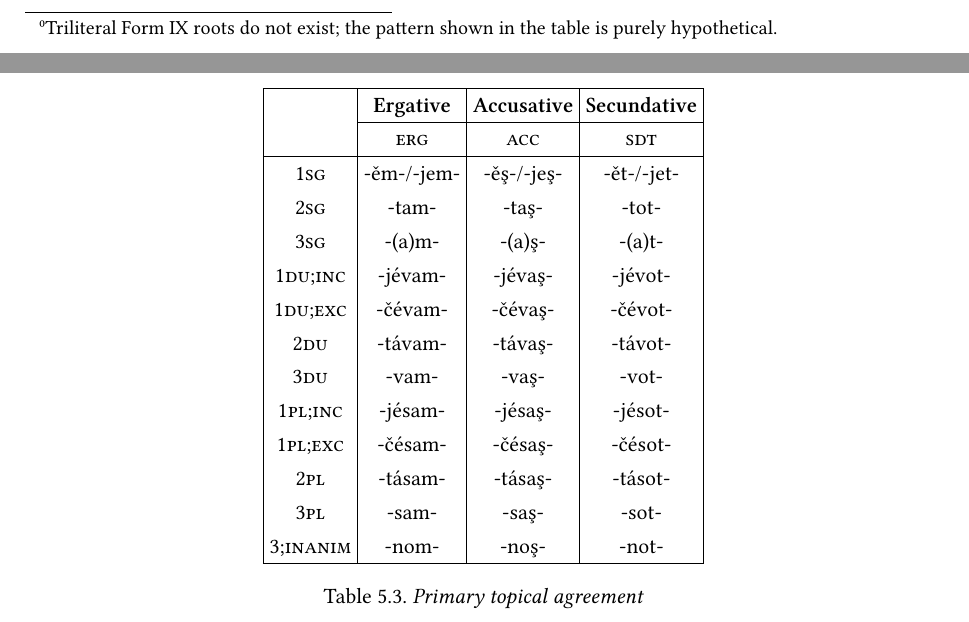
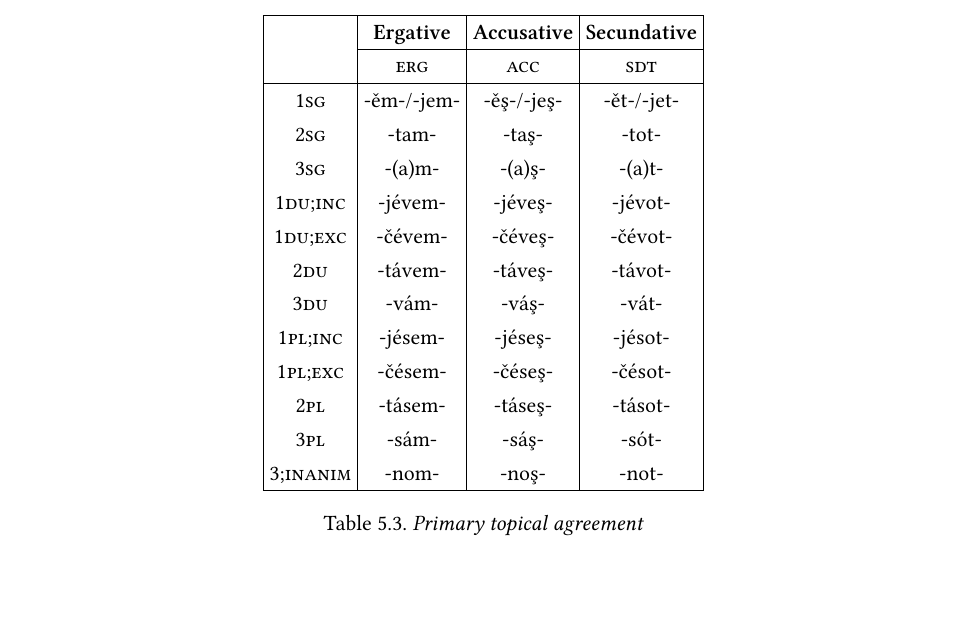
Before and after one commit to zoqaeski/qevesa-grammar, a LaTeX thesis (grammar.tex, which reads derivational-morphology.tex, verbal-morphology.tex): two parts of pages 23 and 35 of 66 before the commit and part of page 35 of 66 after it, the two joined at a grey line, cut at the place of the change, the shorter picture padded with empty space. The pictures show the PDF file grammar.pdf that the author committed with the source.

Commit message:
Changed some verb personal agreement endings.

```diff
--- a/derivational-morphology.tex
+++ b/derivational-morphology.tex
@@ -61,7 +61,6 @@
       \caption{Verb root forms\label{tab:dev_root_forms}}
     \end{center}
   \end{table}
-  \footnotetext{Triliteral Form IX roots do not exist; the pattern shown in the table is purely hypothetical.}
 
   \subsection{Form I}
   \label{ssec:dev_verb_form_i}
--- a/verbal-morphology.tex
+++ b/verbal-morphology.tex
@@ -374,17 +374,17 @@
         \SetRowStyle{\scshape} & erg & acc & sdt \tabularnewline
         \hline
         1sg			 & -ěm-/-jem- & -ěş-/-jeş- & -ět-/-jet- \tabularnewline
-        2sg			 & -tam-	    & -taş-      & -tot- \tabularnewline
-        3sg			 & -(a)m-     & -(a)ş-     & -(a)t- \tabularnewline
-        1du;inc  & -jévam-    & -jévaş-    & -jévot- \tabularnewline
-        1du;exc  & -čévam-    & -čévaş-    & -čévot- \tabularnewline
-        2du			 & -távam-    & -távaş-    & -távot- \tabularnewline
-        3du			 & -vam-      & -vaş-      & -vot- \tabularnewline
-        1pl;inc  & -jésam-    & -jésaş-    & -jésot- \tabularnewline
-        1pl;exc  & -čésam-    & -čésaş-    & -čésot- \tabularnewline
-        2pl			 & -tásam-    & -tásaş-    & -tásot- \tabularnewline
-        3pl			 & -sam-      & -saş-      & -sot- \tabularnewline
-        3;inanim & -nom-      & -noş-      & -not- \tabularnewline
+        2sg			 & -tam-	    & -taş-      & -tot-      \tabularnewline
+        3sg			 & -(a)m-     & -(a)ş-     & -(a)t-     \tabularnewline
+        1du;inc  & -jévem-    & -jéveş-    & -jévot-    \tabularnewline
+        1du;exc  & -čévem-    & -čéveş-    & -čévot-    \tabularnewline
+        2du			 & -távem-    & -táveş-    & -távot-    \tabularnewline
+        3du			 & -vám-      & -váş-      & -vát-      \tabularnewline
+        1pl;inc  & -jésem-    & -jéseş-    & -jésot-    \tabularnewline
+        1pl;exc  & -čésem-    & -čéseş-    & -čésot-    \tabularnewline
+        2pl			 & -tásem-    & -táseş-    & -tásot-    \tabularnewline
+        3pl			 & -sám-      & -sáş-      & -sót-      \tabularnewline
+        3;inanim & -nom-      & -noş-      & -not-      \tabularnewline
         \hline
       \end{tabular}
       \caption{Primary topical agreement\label{tab:vm_primary_agreement}}
```
Also changed, not shown: adjectival-morphology.tex (+9 -9 lines), grammar.pdf, derivational-morphology.tex (12 more changed lines).
